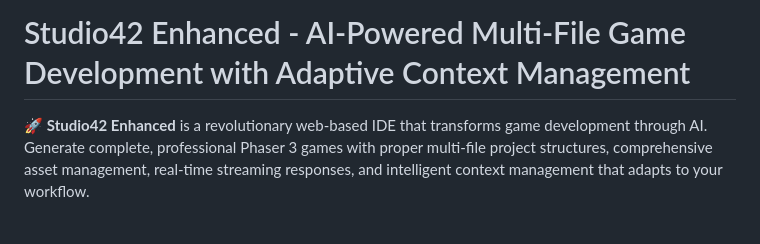
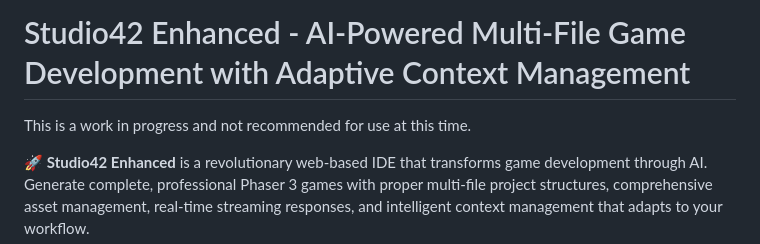
Before and after one commit to GeekyGhost/24oiduts, a Markdown page: README.md, the part around the change. Drawn GitHub-style; blank space fills up the shorter version.

```diff
--- a/README.md
+++ b/README.md
@@ -1,4 +1,6 @@
 # Studio42 Enhanced - AI-Powered Multi-File Game Development with Adaptive Context Management
+
+This is a work in progress and not recommended for use at this time.
 
 🚀 **Studio42 Enhanced** is a revolutionary web-based IDE that transforms game development through AI. Generate complete, professional Phaser 3 games with proper multi-file project structures, comprehensive asset management, real-time streaming responses, and intelligent context management that adapts to your workflow.
 
```
